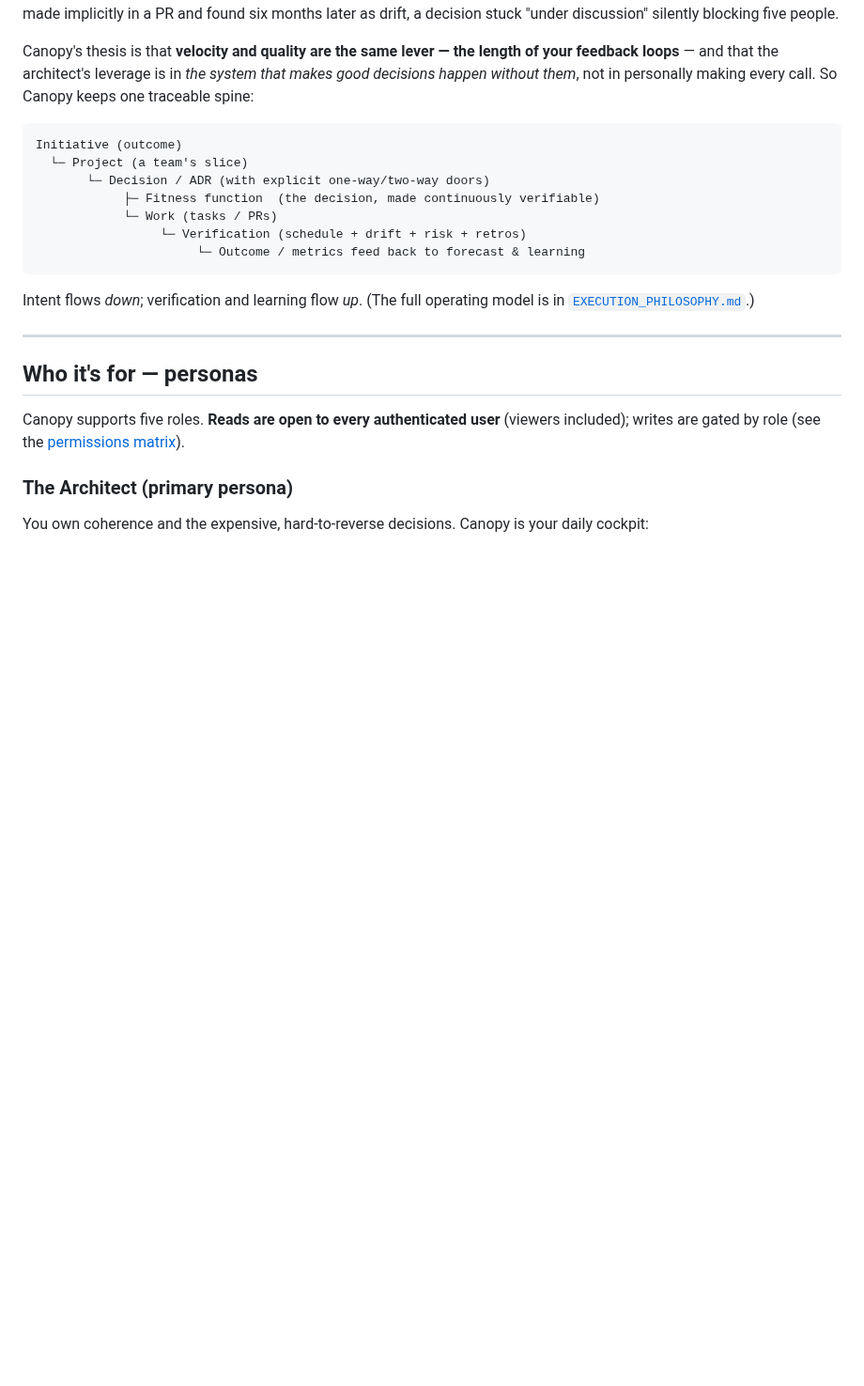
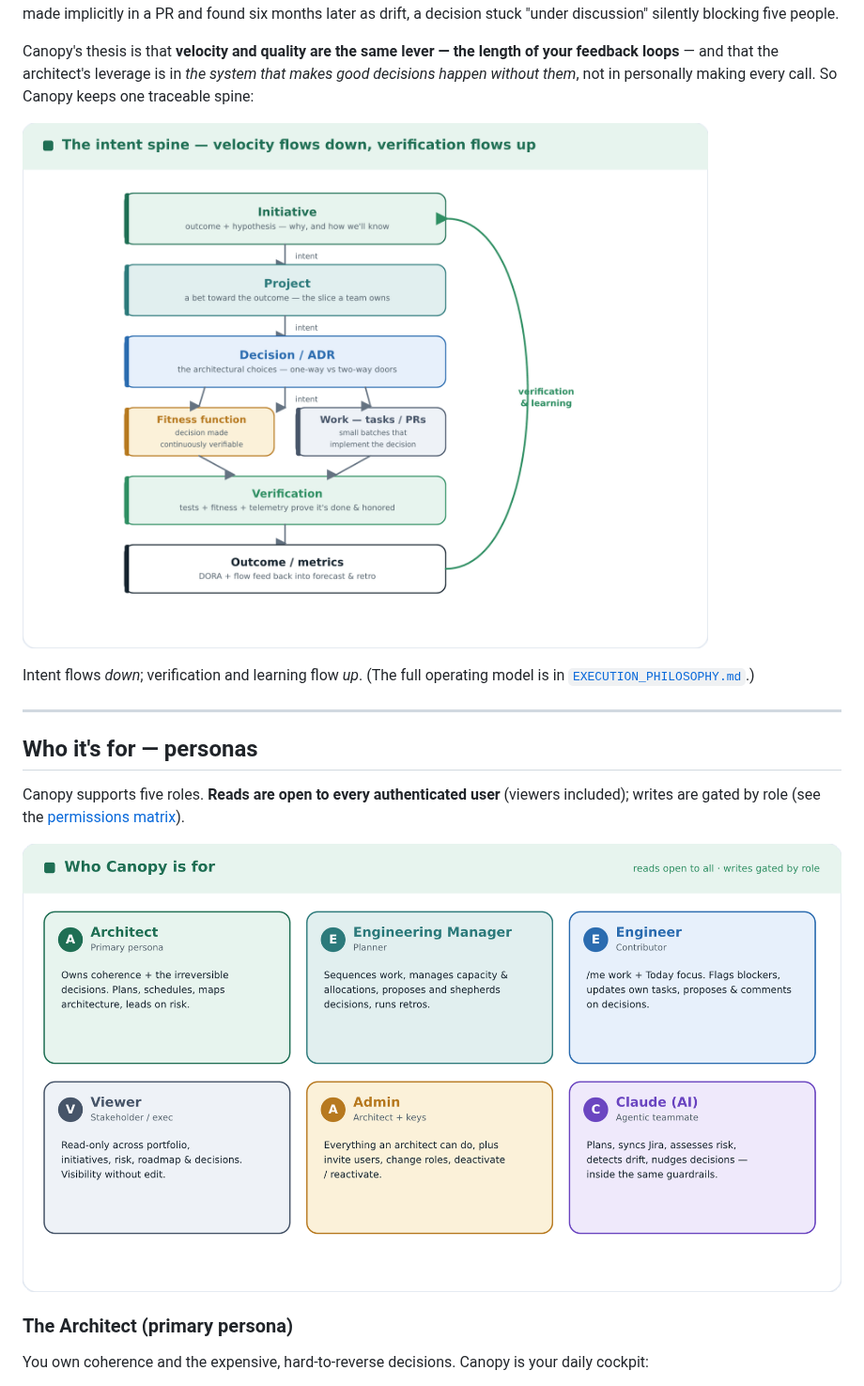
Before and after one commit to harshendu/canopy, a Markdown page: docs/WIKI.md, the part around one of its changes. Shown at 94% size. GitHub-like rendering; pictures changed too: docs/images/intent-spine.png (added), docs/images/personas.png (added); blank space fills up the shorter version.

````diff
--- a/docs/WIKI.md
+++ b/docs/WIKI.md
@@ -37,15 +39,7 @@ Canopy's thesis is that **velocity and quality are the same lever — the length
 loops** — and that the architect's leverage is in *the system that makes good decisions happen
 without them*, not in personally making every call. So Canopy keeps one traceable spine:
 
-```
-Initiative (outcome)
-  └─ Project (a team's slice)
-       └─ Decision / ADR (with explicit one-way/two-way doors)
-            ├─ Fitness function  (the decision, made continuously verifiable)
-            └─ Work (tasks / PRs)
-                 └─ Verification (schedule + drift + risk + retros)
-                      └─ Outcome / metrics feed back to forecast & learning
-```
+![The intent spine: Initiative → Project → Decision/ADR → Fitness function + Work → Verification → Outcome, with a verification-and-learning feedback loop back to the top](images/intent-spine.png)
 
 Intent flows *down*; verification and learning flow *up*. (The full operating model is in
 [`EXECUTION_PHILOSOPHY.md`](./EXECUTION_PHILOSOPHY.md).)
@@ -56,6 +50,8 @@ Intent flows *down*; verification and learning flow *up*. (The full operating mo
 
 Canopy supports five roles. **Reads are open to every authenticated user** (viewers included); writes
 are gated by role (see the [permissions matrix](#roles--permissions)).
+
+![The six personas: Architect, Engineering Manager, Engineer, Viewer, Admin, and Claude (AI), each with a one-line description of what they do](images/personas.png)
 
 ### The Architect (primary persona)
 You own coherence and the expensive, hard-to-reverse decisions. Canopy is your daily cockpit:
````
Also changed, not shown: other parts of docs/WIKI.md (+8 -0 lines), docs/images/adr-lifecycle.png (added), docs/images/architecture.png (added), docs/images/cockpit.png (added), docs/images/source-of-truth.png (added), 1 other file.
